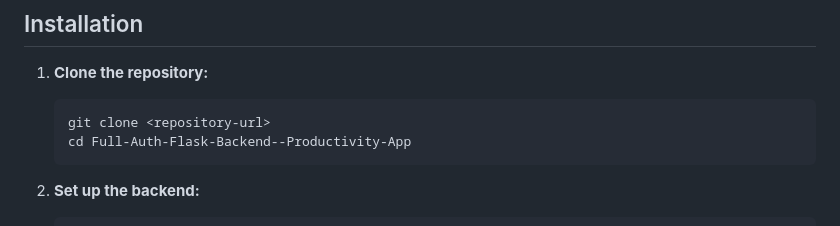
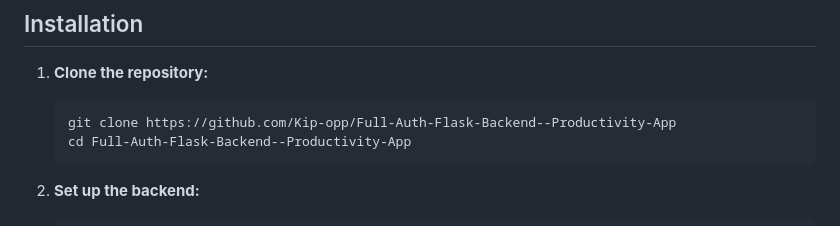
Before and after one commit to Kip-opp/Full-Auth-Flask-Backend--Productivity-App, a Markdown page: README.md, the part around the change. GitHub-like rendering.

Commit message:
docs: fix clone URL

````diff
--- a/README.md
+++ b/README.md
@@ -133,7 +133,7 @@ Before setting up the application, ensure you have the following installed:
 
 1. **Clone the repository:**
    ```bash
-   git clone <repository-url>
+   git clone https://github.com/Kip-opp/Full-Auth-Flask-Backend--Productivity-App
    cd Full-Auth-Flask-Backend--Productivity-App
    ```
 
````
